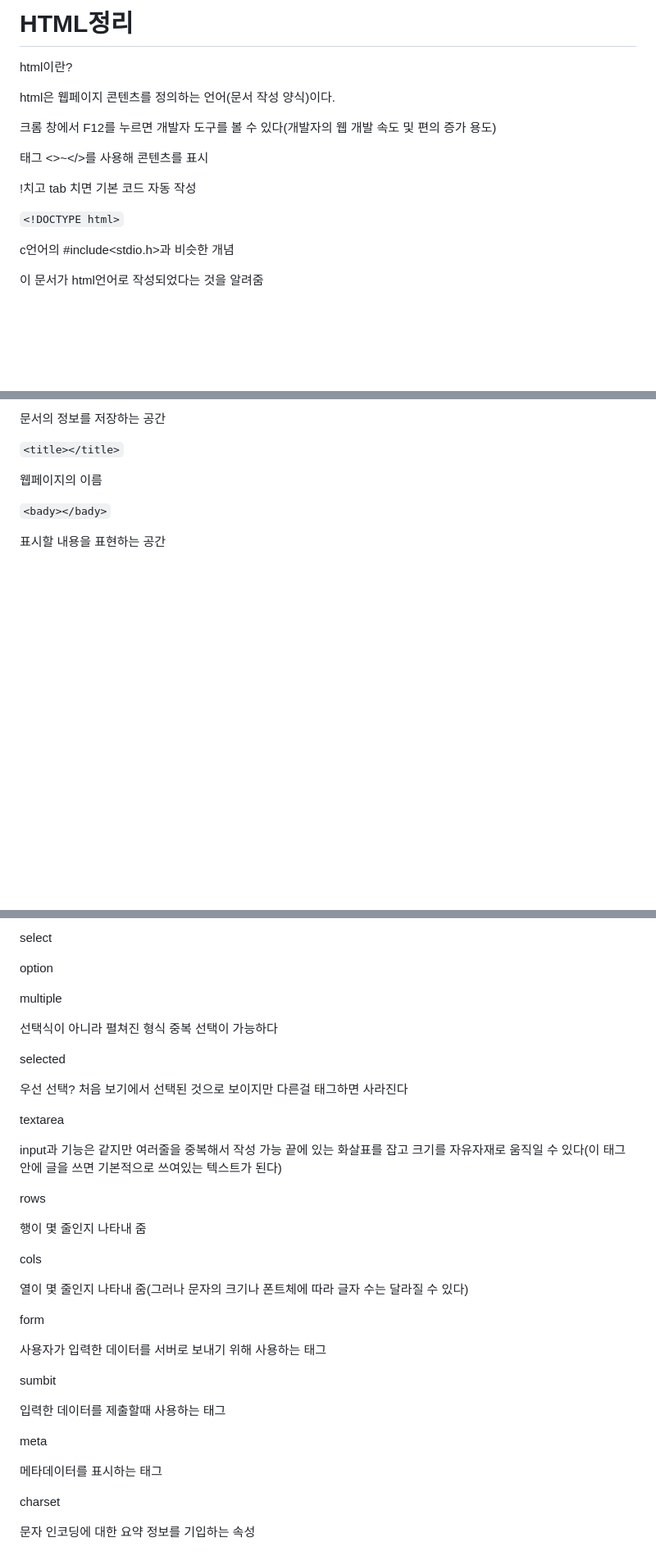
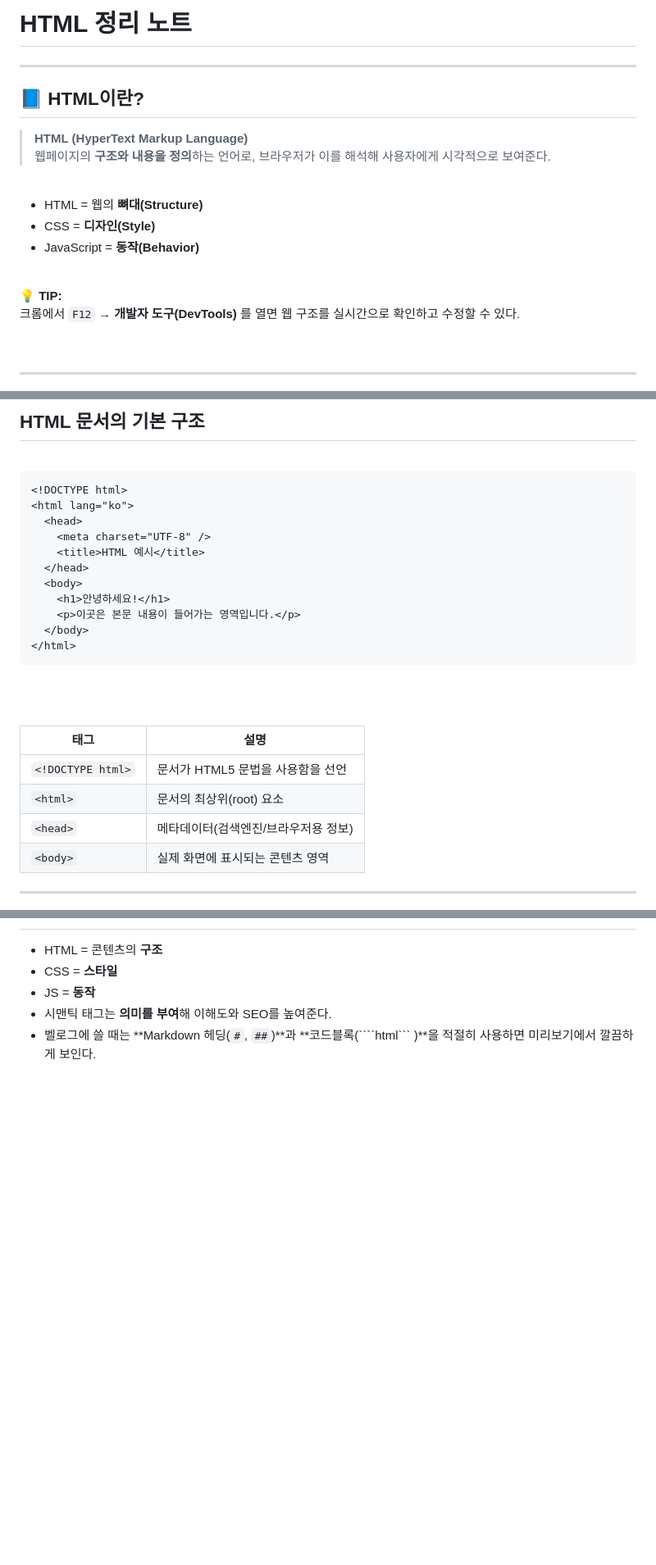
Before and after one commit to horvxzz/TIL, a Markdown page: HTML/html.md, 3 parts joined by grey strips. Shown at 82% size. Rendered like a GitHub page; blank space fills up the shorter version.

`````diff
--- a/HTML/html.md
+++ b/HTML/html.md
@@ -1,18 +1,23 @@
-# HTML정리
+#  HTML 정리 노트
 
-html이란?
+---
 
-html은 웹페이지 콘텐츠를 정의하는 언어(문서 작성 양식)이다.
+## 📘 HTML이란?
+> **HTML (HyperText Markup Language)**
+> 웹페이지의 **구조와 내용을 정의**하는 언어로, 브라우저가 이를 해석해 사용자에게 시각적으로 보여준다.
 
-크롬 창에서 F12를 누르면 개발자 도구를 볼 수 있다(개발자의 웹 개발 속도 및 편의 증가 용도)
+<br>
 
-태그 <>~</>를 사용해 콘텐츠를 표시
+- HTML = 웹의 **뼈대(Structure)**
+- CSS = **디자인(Style)**
+- JavaScript = **동작(Behavior)**
 
-!치고 tab 치면 기본 코드 자동 작성
+<br>
 
-`<!DOCTYPE html>`
+**💡 TIP:**
+크롬에서 `F12` → **개발자 도구(DevTools)** 를 열면 웹 구조를 실시간으로 확인하고 수정할 수 있다.
 
-c언어의 #include<stdio.h>과 비슷한 개념
+<br>
 
-이 문서가 html언어로 작성되었다는 것을 알려줌
+---
 
@@ -20,11 +25,29 @@ c언어의 #include<stdio.h>과 비슷한 개념
 
-문서의 정보를 저장하는 공간
+## HTML 문서의 기본 구조
+<br>
 
-`<title></title>`
+```html
+<!DOCTYPE html>
+<html lang="ko">
+  <head>
+    <meta charset="UTF-8" />
+    <title>HTML 예시</title>
+  </head>
+  <body>
+    <h1>안녕하세요!</h1>
+    <p>이곳은 본문 내용이 들어가는 영역입니다.</p>
+  </body>
+</html>
+```
 
-웹페이지의 이름
+<br><br>
 
-`<bady></bady>`
+| 태그 | 설명 |
+|------|------|
+| `<!DOCTYPE html>` | 문서가 HTML5 문법을 사용함을 선언 |
+| `<html>` | 문서의 최상위(root) 요소 |
+| `<head>` | 메타데이터(검색엔진/브라우저용 정보) |
+| `<body>` | 실제 화면에 표시되는 콘텐츠 영역 |
 
-표시할 내용을 표현하는 공간
+---
 
@@ -191,39 +197,5 @@ input name=”적고 싶은 이름”
-select
-
-option
-
-multiple
-
-선택식이 아니라 펼쳐진 형식 중복 선택이 가능하다
-
-selected
-
-우선 선택? 처음 보기에서 선택된 것으로 보이지만 다른걸 태그하면 사라진다
-
-textarea
-
-input과 기능은 같지만 여러줄을 중복해서 작성 가능  끝에 있는 화살표를 잡고 크기를 자유자재로 움직일 수 있다(이 태그안에 글을 쓰면 기본적으로 쓰여있는 텍스트가 된다)
-
-rows
-
-행이 몇 줄인지 나타내 줌
-
-cols
-
-열이 몇 줄인지 나타내 줌(그러나 문자의 크기나 폰트체에 따라 글자 수는 달라질 수 있다)
-
-form
-
-사용자가 입력한 데이터를 서버로 보내기 위해 사용하는 태그
-
-sumbit
-
-입력한 데이터를 제출할때 사용하는 태그
-
-meta
-
-메타데이터를 표시하는 태그
-
-charset
-
-문자 인코딩에 대한 요약 정보를 기입하는 속성
+- HTML = 콘텐츠의 **구조**
+- CSS = **스타일**
+- JS = **동작**
+- 시맨틱 태그는 **의미를 부여**해 이해도와 SEO를 높여준다.
+- 벨로그에 쓸 때는 **Markdown 헤딩(`#`, `##`)**과 **코드블록(````html``` )**을 적절히 사용하면 미리보기에서 깔끔하게 보인다.
`````
Also changed, not shown: other parts of HTML/html.md (+106 -123 lines), CSS/css.md (+258 -0 lines).
